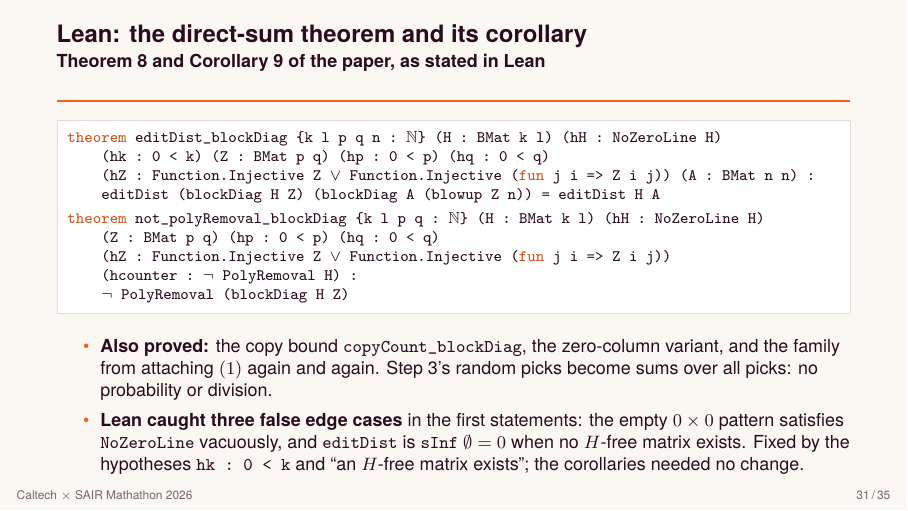
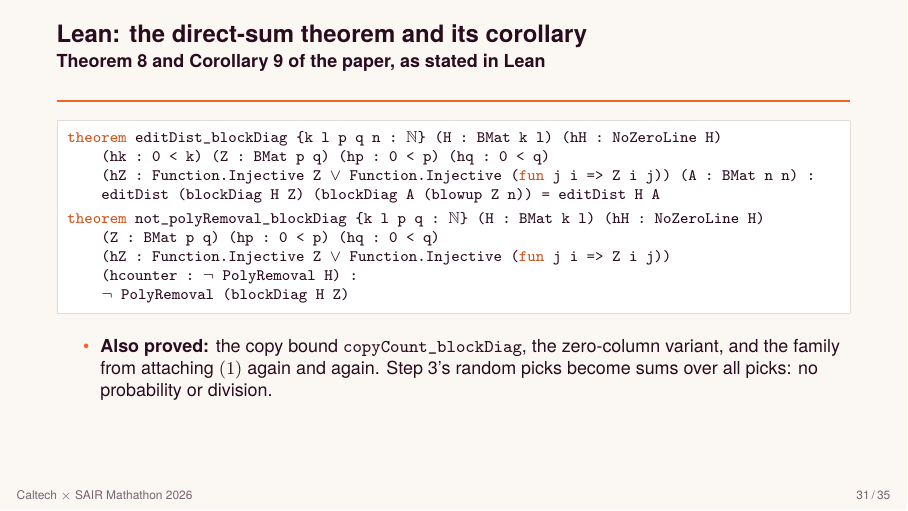
Before and after one commit to ulfarsson/mathathon-costco, LaTeX slides (slides/slides-2026-11-15T0054Z.tex): page 91 of 95. The pictures show the PDF file slides/slides-2026-11-15T0054Z.pdf that the author committed with the source.

Commit message:
Slides: drop the Lean edge-case bullet
Co-Authored-By: Claude Opus 5.5 <noreply@anthropic.com>

```diff
--- a/slides/slides-2026-11-15T0054Z.tex
+++ b/slides/slides-2026-11-15T0054Z.tex
@@ -3741,7 +3741,6 @@ rows of $Z$ pairwise distinct & \texttt{Function.Injective Z}
 \footnotesize
 \begin{itemize}
 \item \textbf{Also proved:} the copy bound \texttt{copyCount\_blockDiag}, the zero-column variant, and the family from attaching $(1)$ again and again. Step~3's random picks become sums over all picks: no probability or division.
-\item \textbf{Lean caught three false edge cases} in the first statements: the empty $0\times0$ pattern satisfies \texttt{NoZeroLine} vacuously, and \texttt{editDist} is \texttt{sInf} $\emptyset=0$ when no $H$-free matrix exists. Fixed by the hypotheses \texttt{hk~:~0~<~k} and ``an $H$-free matrix exists''; the corollaries needed no change.
 \end{itemize}
 \end{frame}
 
```
Also changed, not shown: slides/slides-2026-11-15T0054Z.pdf.
